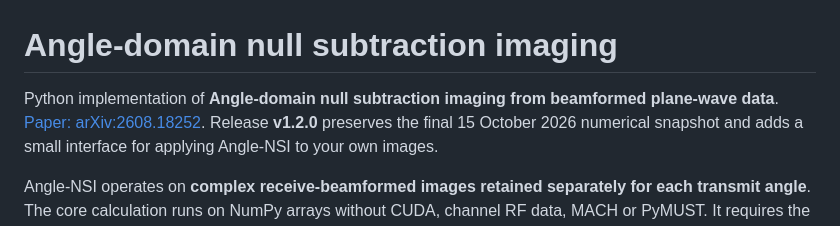
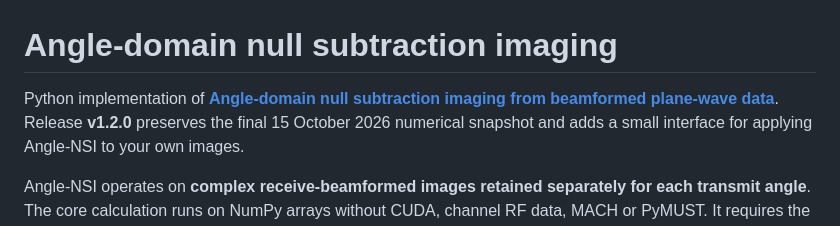
Before and after one commit to hacheleroy/angle_domain_NSI, a Markdown page: README.md, the part around the change. GitHub-like rendering.

Commit message:
Update README for improved clarity and formatting

```diff
--- a/README.md
+++ b/README.md
@@ -1,7 +1,7 @@
 # Angle-domain null subtraction imaging
 
-Python implementation of **Angle-domain null subtraction imaging
-from beamformed plane-wave data**. [Paper: arXiv:2608.18252](https://arxiv.org/abs/2608.18252).
+Python implementation of **[Angle-domain null subtraction imaging
+from beamformed plane-wave data](https://arxiv.org/abs/2608.18252)**.
 Release **v1.2.0** preserves the final 15 October 2026 numerical snapshot and
 adds a small interface for applying Angle-NSI to your own images.
 
```
